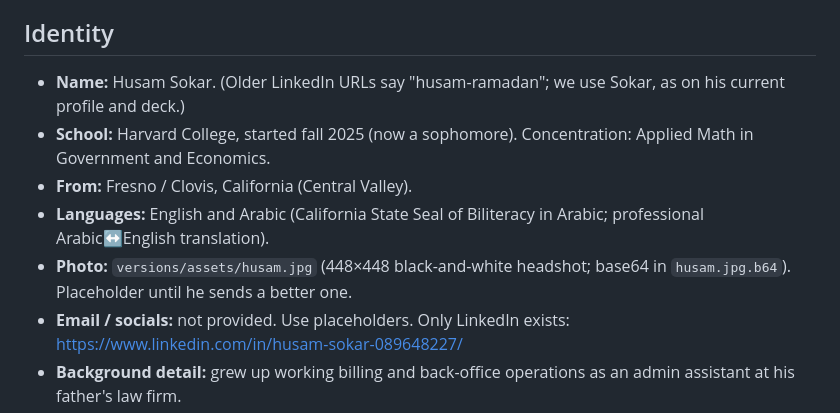
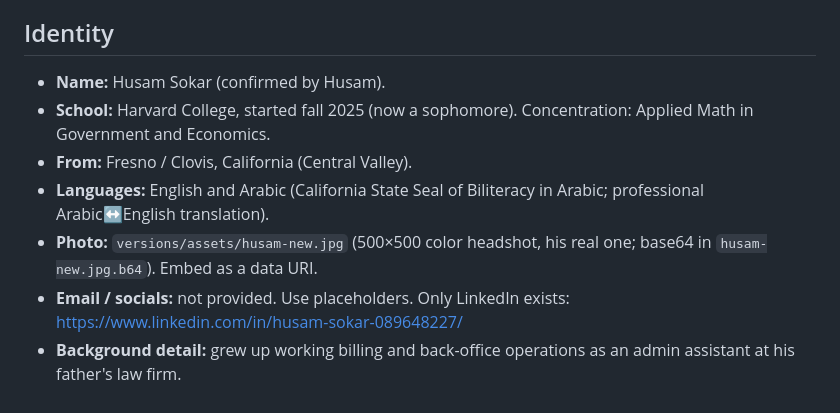
Before and after one commit to husamisverycool/husamworld, a Markdown page: versions/CONTENT.md, the part around the change. GitHub-like rendering.

```diff
--- a/versions/CONTENT.md
+++ b/versions/CONTENT.md
@@ -5,11 +5,11 @@ Never invent a fact, number, quote, link, or email. Where something is missing,
 use a clearly marked placeholder (e.g. "[email]") and the builder will list it.
 
 ## Identity
-- **Name:** Husam Sokar. (Older LinkedIn URLs say "husam-ramadan"; we use Sokar, as on his current profile and deck.)
+- **Name:** Husam Sokar (confirmed by Husam).
 - **School:** Harvard College, started fall 2025 (now a sophomore). Concentration: Applied Math in Government and Economics.
 - **From:** Fresno / Clovis, California (Central Valley).
 - **Languages:** English and Arabic (California State Seal of Biliteracy in Arabic; professional Arabic↔English translation).
-- **Photo:** `versions/assets/husam.jpg` (448×448 black-and-white headshot; base64 in `husam.jpg.b64`). Placeholder until he sends a better one.
+- **Photo:** `versions/assets/husam-new.jpg` (500×500 color headshot, his real one; base64 in `husam-new.jpg.b64`). Embed as a data URI.
 - **Email / socials:** not provided. Use placeholders. Only LinkedIn exists: https://www.linkedin.com/in/husam-sokar-089648227/
 - **Background detail:** grew up working billing and back-office operations as an admin assistant at his father's law firm.
 
```
Also changed, not shown: versions/FINAL-RULES.md (added, +16 -0 lines), versions/NARRATIVE.md (added, +48 -0 lines).
